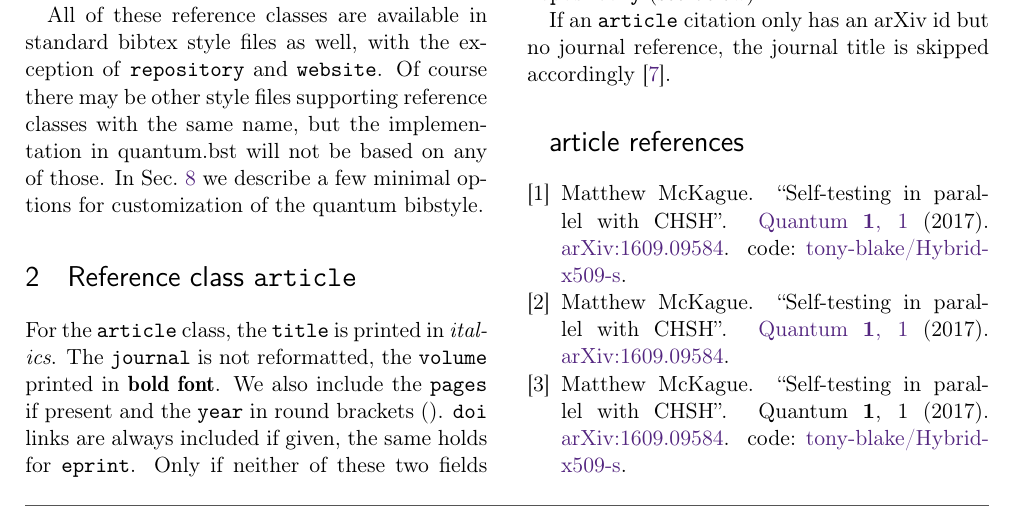
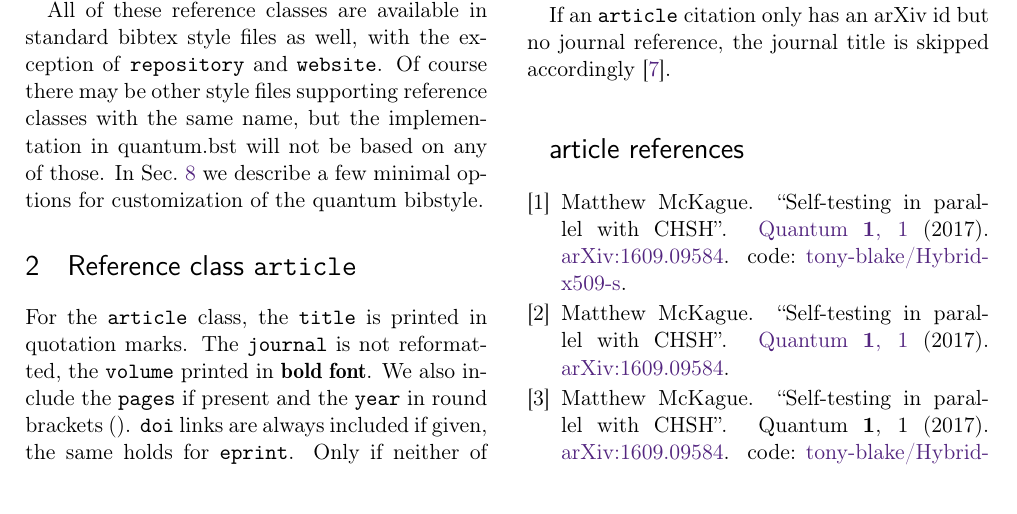
Before and after one commit to quantum-journal/quantum-journal, a LaTeX document (quantum_bst_demo.tex): part of page 1 of 5, cut so that both start at the same text. Compiled offline with pdfLaTeX.

Commit message:
remove wrong comment on italic title printing

```diff
--- a/quantum_bst_demo.tex
+++ b/quantum_bst_demo.tex
@@ -62,7 +62,7 @@ In Sec.~\ref{sec:customization} we describe a few minimal options for customizat
 
 
 \section{Reference class \texttt{article}}\label{sec:article}
-For the \texttt{article} class, the \texttt{title} is printed in \emph{italics}. The \texttt{journal} is not reformatted, the \texttt{volume} printed in \textbf{bold font}. We also include the \texttt{pages} if present and the \texttt{year} in round brackets ().
+For the \texttt{article} class, the \texttt{title} is printed in quotation marks. The \texttt{journal} is not reformatted, the \texttt{volume} printed in \textbf{bold font}. We also include the \texttt{pages} if present and the \texttt{year} in round brackets ().
 \texttt{doi} links are always included if given, the same holds for \texttt{eprint}. Only if neither of these two fields is given do we use the \texttt{url} to provide a hyperlink to the article.
 If the custom field \texttt{shorturl} is provided, it is used to manually pretty-print the URL.
 This can be useful if a URL contains long character strings, particularly if they are not human-readable.
```
Also changed, not shown: quantum_bst_demo.pdf.
